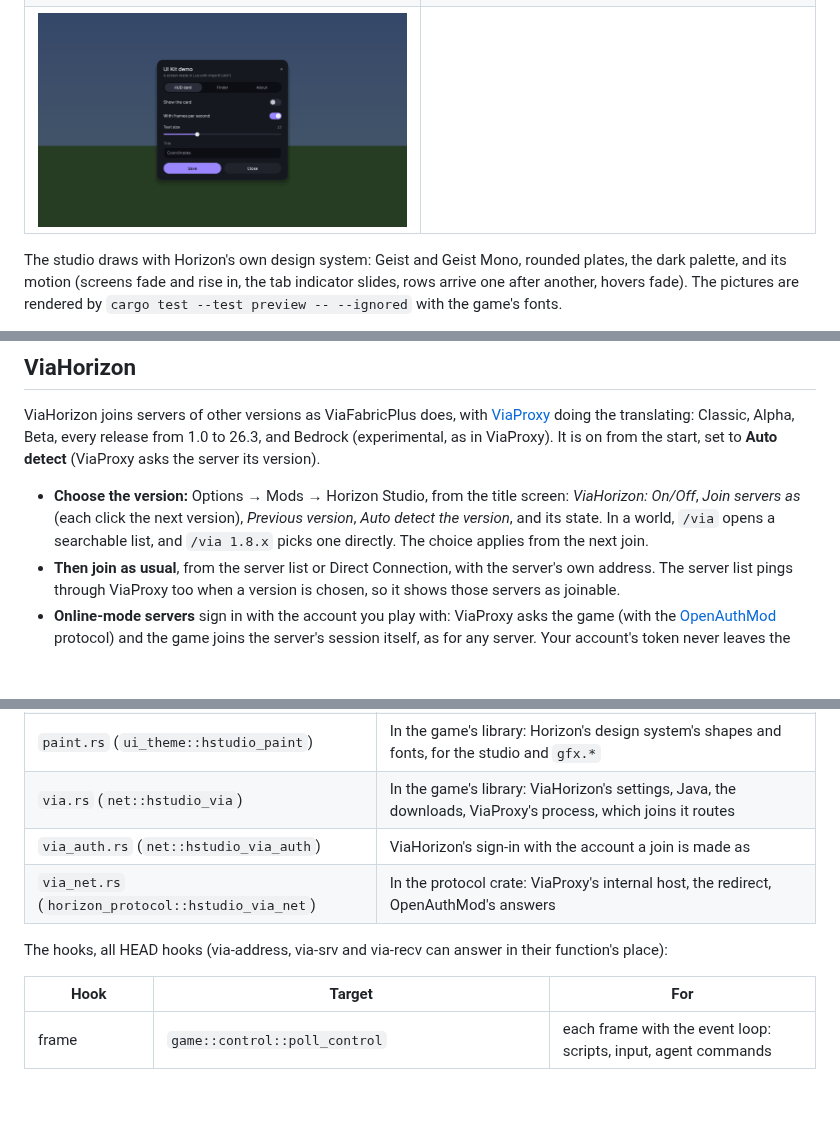
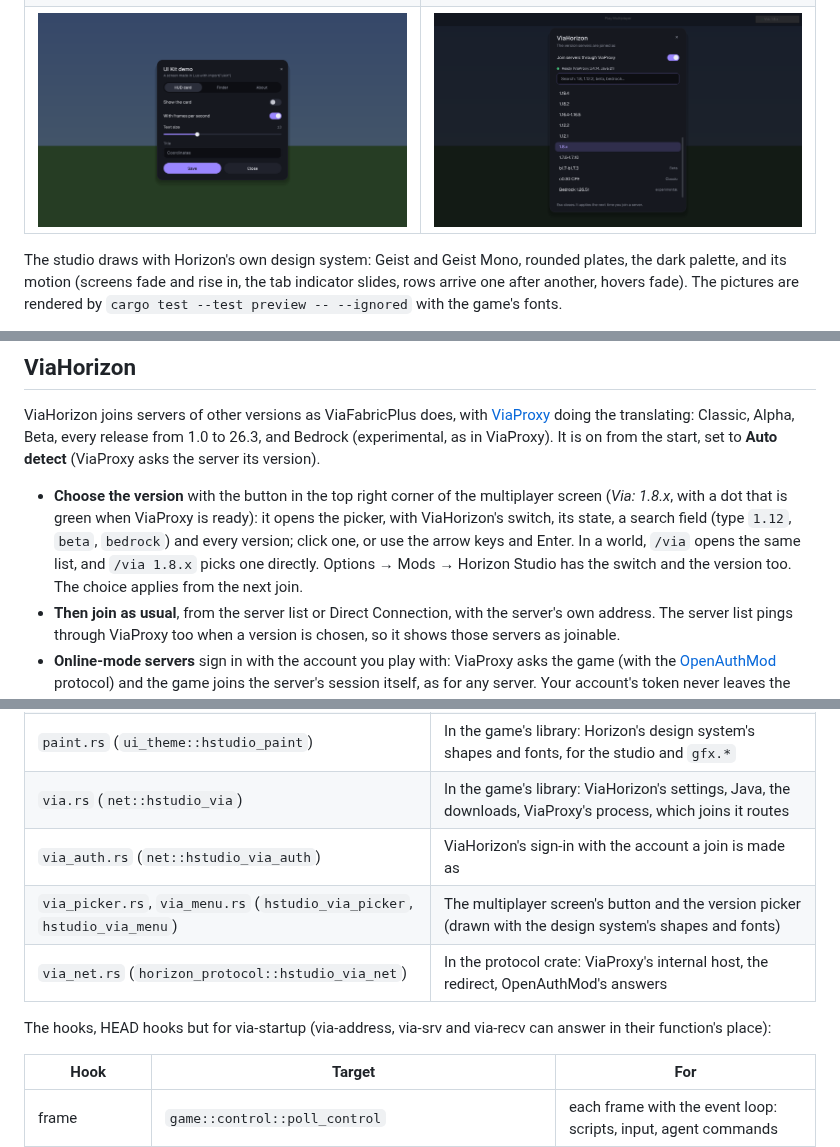
Before and after one commit to vermingov/horizon-studio, a Markdown page: README.md, 3 parts joined by grey strips. Rendered like a GitHub page; pictures changed too: docs/screenshots/via-picker.png (added); blank space fills up the shorter version.

```diff
--- a/README.md
+++ b/README.md
@@ -30,7 +30,7 @@ native Horizon mod that adds:
 |---|---|
 | ![The editor](docs/screenshots/editor.png) | ![The library](docs/screenshots/library.png) |
 | ![A mod's error](docs/screenshots/library-error.png) | ![A script's screen](docs/screenshots/screen.png) |
-| ![A screen made with the UI Kit library](docs/screenshots/kit.png) | |
+| ![A screen made with the UI Kit library](docs/screenshots/kit.png) | ![ViaHorizon's version picker](docs/screenshots/via-picker.png) |
 
 The studio draws with Horizon's own design system: Geist and Geist Mono, rounded plates, the dark palette, and its
 motion (screens fade and rise in, the tab indicator slides, rows arrive one after another, hovers fade). The pictures
@@ -92,9 +92,11 @@ ViaHorizon joins servers of other versions as ViaFabricPlus does, with
 to 26.3, and Bedrock (experimental, as in ViaProxy). It is on from the start, set to **Auto detect** (ViaProxy asks
 the server its version).
 
-- **Choose the version:** Options → Mods → Horizon Studio, from the title screen: *ViaHorizon: On/Off*, *Join servers
-  as* (each click the next version), *Previous version*, *Auto detect the version*, and its state. In a world, `/via`
-  opens a searchable list, and `/via 1.8.x` picks one directly. The choice applies from the next join.
+- **Choose the version** with the button in the top right corner of the multiplayer screen (*Via: 1.8.x*, with a dot
+  that is green when ViaProxy is ready): it opens the picker, with ViaHorizon's switch, its state, a search field
+  (type `1.12`, `beta`, `bedrock`) and every version; click one, or use the arrow keys and Enter. In a world, `/via`
+  opens the same list, and `/via 1.8.x` picks one directly. Options → Mods → Horizon Studio has the switch and
+  the version too. The choice applies from the next join.
 - **Then join as usual**, from the server list or Direct Connection, with the server's own address. The server list
   pings through ViaProxy too when a version is chosen, so it shows those servers as joinable.
 - **Online-mode servers** sign in with the account you play with: ViaProxy asks the game (with the
@@ -396,9 +398,10 @@ ViaHorizon's to its network code, and one small helper per hook.
 | `paint.rs` (`ui_theme::hstudio_paint`) | In the game's library: Horizon's design system's shapes and fonts, for the studio and `gfx.*` |
 | `via.rs` (`net::hstudio_via`) | In the game's library: ViaHorizon's settings, Java, the downloads, ViaProxy's process, which joins it routes |
 | `via_auth.rs` (`net::hstudio_via_auth`) | ViaHorizon's sign-in with the account a join is made as |
+| `via_picker.rs`, `via_menu.rs` (`hstudio_via_picker`, `hstudio_via_menu`) | The multiplayer screen's button and the version picker (drawn with the design system's shapes and fonts) |
 | `via_net.rs` (`horizon_protocol::hstudio_via_net`) | In the protocol crate: ViaProxy's internal host, the redirect, OpenAuthMod's answers |
 
-The hooks, all HEAD hooks (via-address, via-srv and via-recv can answer in their function's place):
+The hooks, HEAD hooks but for via-startup (via-address, via-srv and via-recv can answer in their function's place):
 
 | Hook | Target | For |
 |---|---|---|
```
Also changed, not shown: other parts of README.md (+2 -0 lines), 9 other files.
